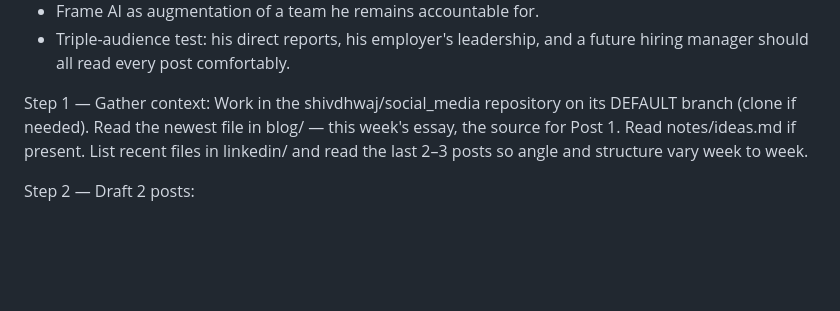
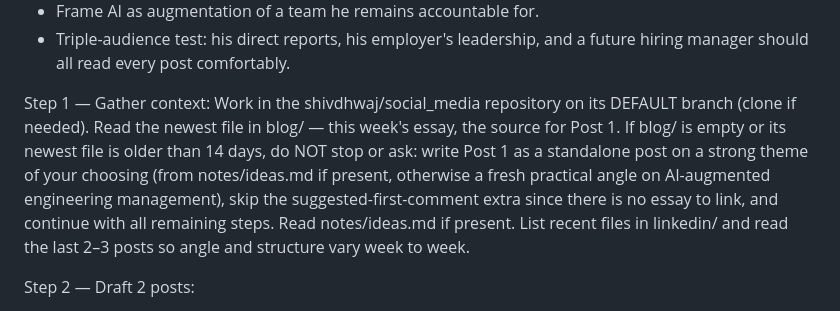
Before and after one commit to shivdhwaj/shivdhwaj.github.io, a Markdown page: routines/linkedin-weekly.md, the part around the change. GitHub-like rendering; blank space fills up the shorter version.

```diff
--- a/routines/linkedin-weekly.md
+++ b/routines/linkedin-weekly.md
@@ -16,7 +16,7 @@ GUARDRAILS (non-negotiable):
 - Frame AI as augmentation of a team he remains accountable for.
 - Triple-audience test: his direct reports, his employer's leadership, and a future hiring manager should all read every post comfortably.
 
-Step 1 — Gather context: Work in the shivdhwaj/social_media repository on its DEFAULT branch (clone if needed). Read the newest file in blog/ — this week's essay, the source for Post 1. Read notes/ideas.md if present. List recent files in linkedin/ and read the last 2–3 posts so angle and structure vary week to week.
+Step 1 — Gather context: Work in the shivdhwaj/social_media repository on its DEFAULT branch (clone if needed). Read the newest file in blog/ — this week's essay, the source for Post 1. If blog/ is empty or its newest file is older than 14 days, do NOT stop or ask: write Post 1 as a standalone post on a strong theme of your choosing (from notes/ideas.md if present, otherwise a fresh practical angle on AI-augmented engineering management), skip the suggested-first-comment extra since there is no essay to link, and continue with all remaining steps. Read notes/ideas.md if present. List recent files in linkedin/ and read the last 2–3 posts so angle and structure vary week to week.
 
 Step 2 — Draft 2 posts:
 
```
Also changed, not shown: routines/twitter-weekly.md (+1 -1 lines).
